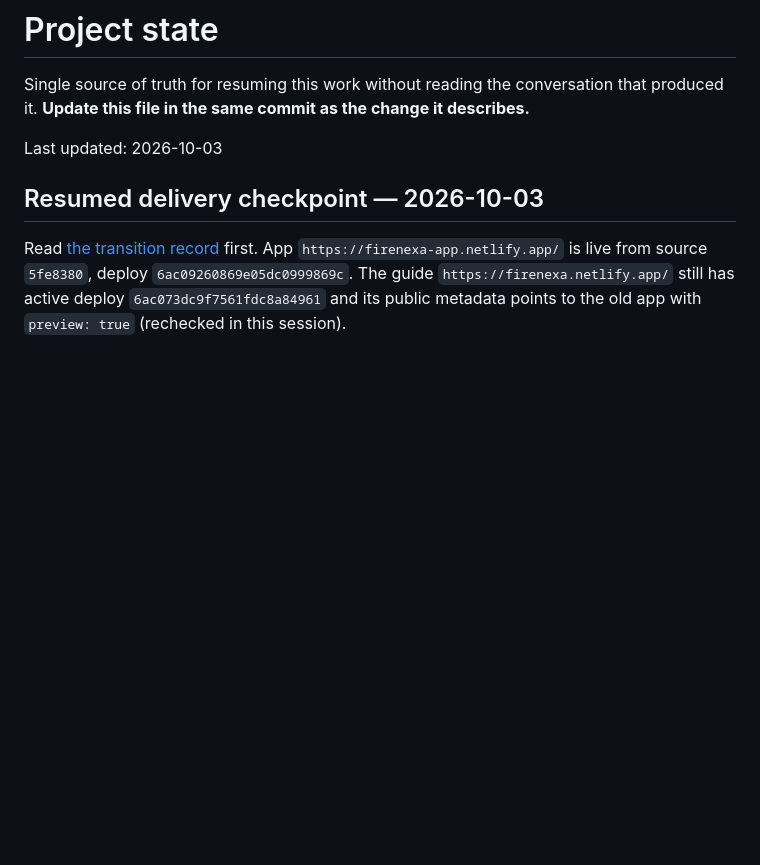
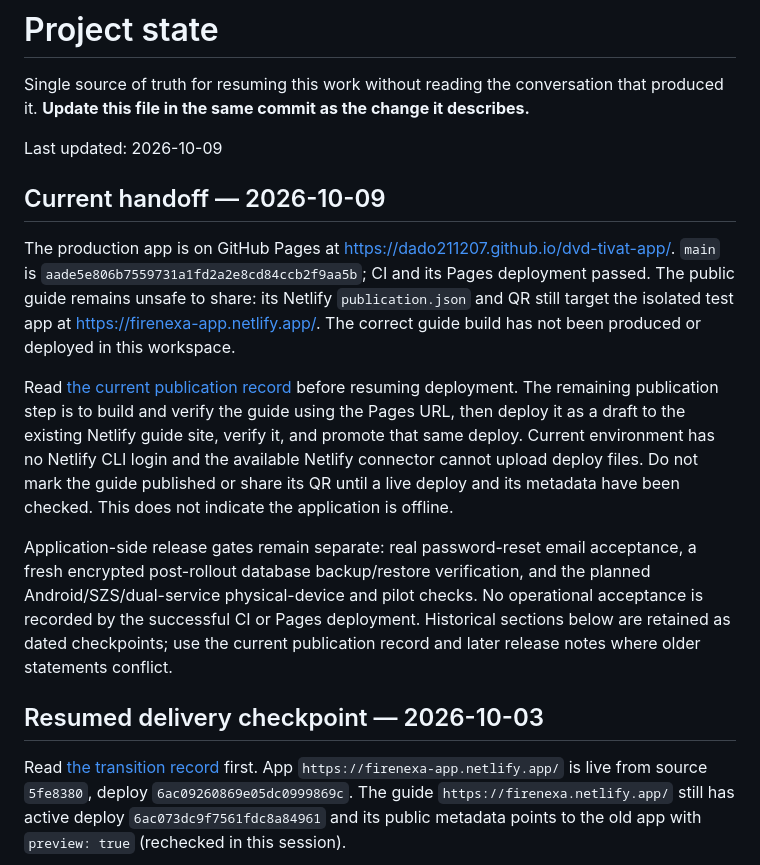
Before and after one commit to Dado211207/dvd-tivat-app, a Markdown page: docs/ai/PROJECT_STATE.md, the part around the change. GitHub-like rendering; blank space fills up the shorter version.

```diff
--- a/docs/ai/PROJECT_STATE.md
+++ b/docs/ai/PROJECT_STATE.md
@@ -4,7 +4,32 @@ Single source of truth for resuming this work without reading the conversation
 that produced it. **Update this file in the same commit as the change it
 describes.**
 
-Last updated: 2026-10-03
+Last updated: 2026-10-09
+
+## Current handoff — 2026-10-09
+
+The production app is on GitHub Pages at
+<https://dado211207.github.io/dvd-tivat-app/>. `main` is
+`aade5e806b7559731a1fd2a2e8cd84ccb2f9aa5b`; CI and its Pages deployment passed.
+The public guide remains unsafe to share: its Netlify `publication.json` and QR
+still target the isolated test app at <https://firenexa-app.netlify.app/>.
+The correct guide build has not been produced or deployed in this workspace.
+
+Read [the current publication record](../FIRENEXA_PUBLICATION.md) before
+resuming deployment. The remaining publication step is to build and verify the
+guide using the Pages URL, then deploy it as a draft to the existing Netlify
+guide site, verify it, and promote that same deploy. Current environment has no
+Netlify CLI login and the available Netlify connector cannot upload deploy
+files. Do not mark the guide published or share its QR until a live deploy and
+its metadata have been checked. This does not indicate the application is
+offline.
+
+Application-side release gates remain separate: real password-reset email
+acceptance, a fresh encrypted post-rollout database backup/restore verification,
+and the planned Android/SZS/dual-service physical-device and pilot checks. No
+operational acceptance is recorded by the successful CI or Pages deployment.
+Historical sections below are retained as dated checkpoints; use the current
+publication record and later release notes where older statements conflict.
 
 ## Resumed delivery checkpoint — 2026-10-03
 
```
Also changed, not shown: docs/FIRENEXA_PUBLICATION.md (+34 -0 lines).
